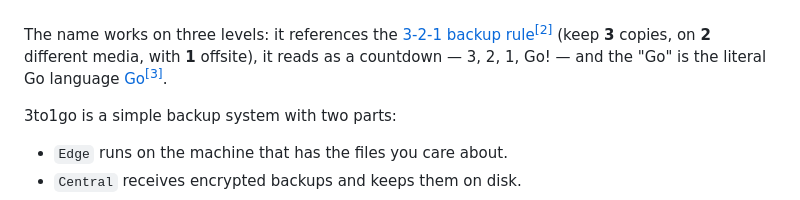
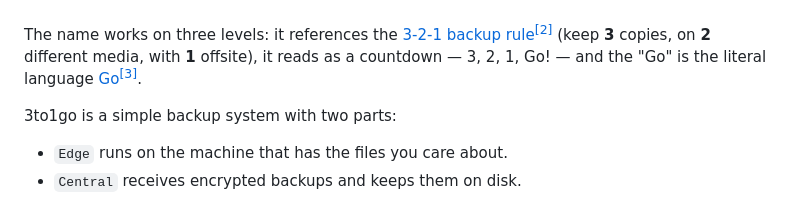
Before and after one commit to thesteau/3to1go, a Markdown page: README.md, the part around the change. Rendered like a GitHub page.

Commit message:
Fix readme go

```diff
--- a/README.md
+++ b/README.md
@@ -5,7 +5,7 @@
   <sup>Go Gopher artwork <a href="#attr-1">[1]</a></sup>
 </p>
 
-The name works on three levels: it references the [3-2-1 backup rule](https://en.wikipedia.org/wiki/Backup#Storage)<sup><a href="#attr-2">[2]</a></sup> (keep **3** copies, on **2** different media, with **1** offsite), it reads as a countdown — 3, 2, 1, Go! — and the "Go" is the literal Go language [Go](https://go.dev/)<sup><a href="#attr-3">[3]</a></sup>.
+The name works on three levels: it references the [3-2-1 backup rule](https://en.wikipedia.org/wiki/Backup#Storage)<sup><a href="#attr-2">[2]</a></sup> (keep **3** copies, on **2** different media, with **1** offsite), it reads as a countdown — 3, 2, 1, Go! — and the "Go" is the literal language [Go](https://go.dev/)<sup><a href="#attr-3">[3]</a></sup>.
 
 3to1go is a simple backup system with two parts:
 
```
